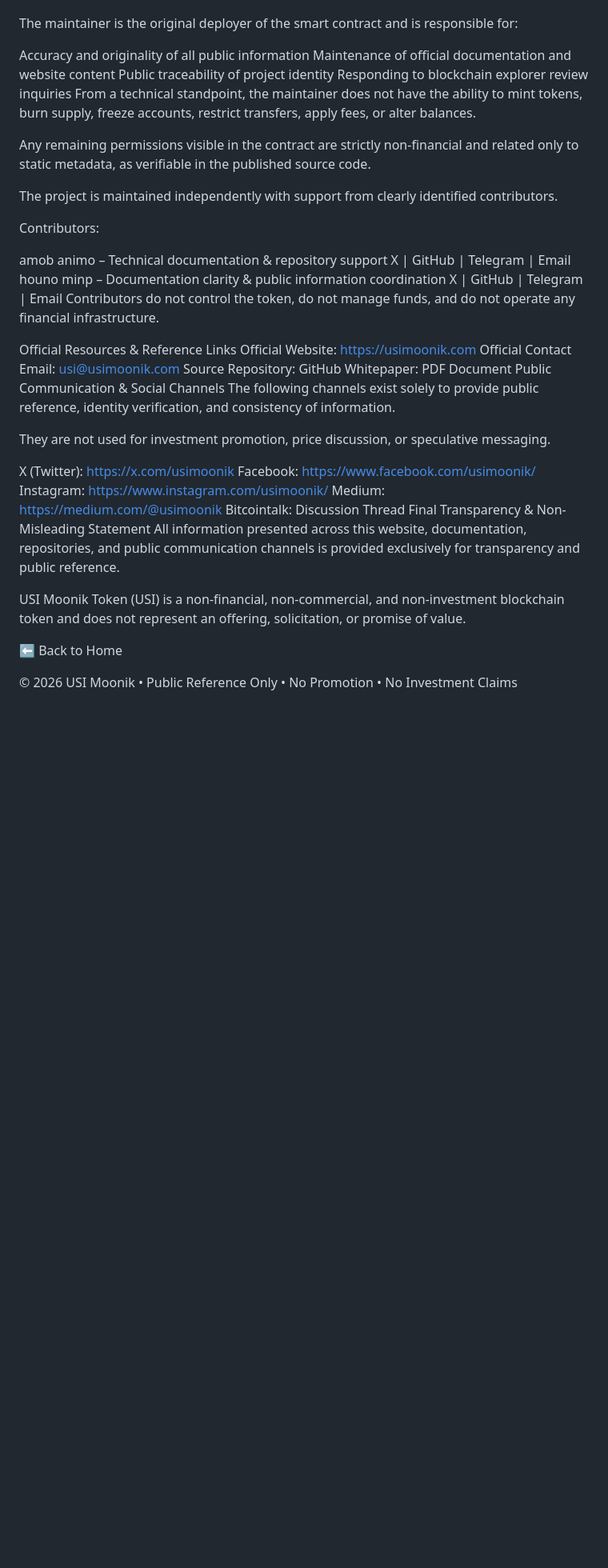
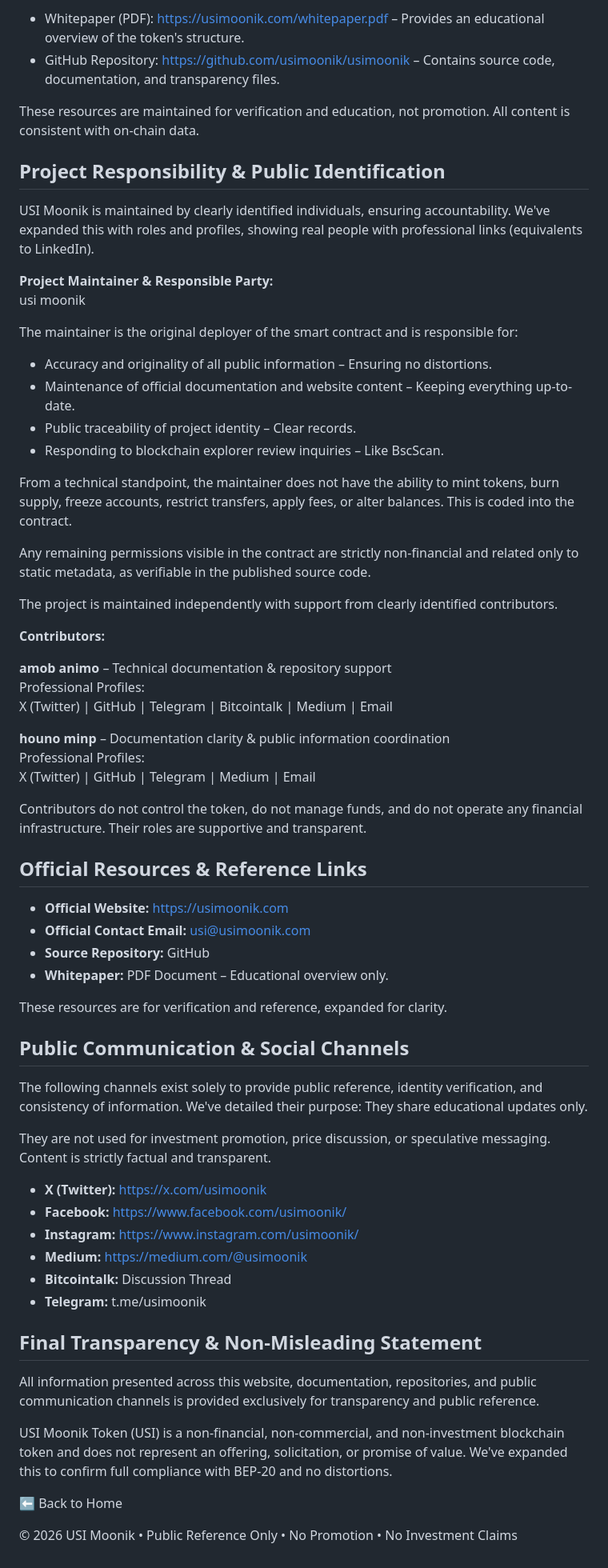
Before and after one commit to usimoonik/usimoonik, a Markdown page: social-proof.md, the part around one of its changes. Shown at 80% size. Drawn GitHub-style; blank space fills up the shorter version.

```diff
--- a/social-proof.md
+++ b/social-proof.md
@@ -48,44 +46,67 @@ Project Maintainer & Responsible Party:
+- Whitepaper (PDF): https://usimoonik.com/whitepaper.pdf – Provides an educational overview of the token's structure.
+- GitHub Repository: https://github.com/usimoonik/usimoonik – Contains source code, documentation, and transparency files.
+
+These resources are maintained for verification and education, not promotion. All content is consistent with on-chain data.
+
+## Project Responsibility & Public Identification
+
+USI Moonik is maintained by clearly identified individuals, ensuring accountability. We've expanded this with roles and profiles, showing real people with professional links (equivalents to LinkedIn).
+
+**Project Maintainer & Responsible Party:**
 usi moonik
 
 The maintainer is the original deployer of the smart contract and is responsible for:
 
-Accuracy and originality of all public information
-Maintenance of official documentation and website content
-Public traceability of project identity
-Responding to blockchain explorer review inquiries
-From a technical standpoint, the maintainer does not have the ability to mint tokens, burn supply, freeze accounts, restrict transfers, apply fees, or alter balances.
+- Accuracy and originality of all public information – Ensuring no distortions.
+- Maintenance of official documentation and website content – Keeping everything up-to-date.
+- Public traceability of project identity – Clear records.
+- Responding to blockchain explorer review inquiries – Like BscScan.
+
+From a technical standpoint, the maintainer does not have the ability to mint tokens, burn supply, freeze accounts, restrict transfers, apply fees, or alter balances. This is coded into the contract.
 
 Any remaining permissions visible in the contract are strictly non-financial and related only to static metadata, as verifiable in the published source code.
 
 The project is maintained independently with support from clearly identified contributors.
 
-Contributors:
+**Contributors:**
 
-amob animo – Technical documentation & repository support
-X | GitHub | Telegram | Email
-houno minp – Documentation clarity & public information coordination
-X | GitHub | Telegram | Email
-Contributors do not control the token, do not manage funds, and do not operate any financial infrastructure.
+**amob animo** – Technical documentation & repository support
+Professional Profiles:
+X (Twitter) | GitHub | Telegram | Bitcointalk | Medium | Email
 
-Official Resources & Reference Links
-Official Website: https://usimoonik.com
-Official Contact Email: usi@usimoonik.com
-Source Repository: GitHub
-Whitepaper: PDF Document
-Public Communication & Social Channels
-The following channels exist solely to provide public reference, identity verification, and consistency of information.
+**houno minp** – Documentation clarity & public information coordination
+Professional Profiles:
+X (Twitter) | GitHub | Telegram | Medium | Email
 
-They are not used for investment promotion, price discussion, or speculative messaging.
+Contributors do not control the token, do not manage funds, and do not operate any financial infrastructure. Their roles are supportive and transparent.
 
-X (Twitter): https://x.com/usimoonik
-Facebook: https://www.facebook.com/usimoonik/
-Instagram: https://www.instagram.com/usimoonik/
-Medium: https://medium.com/@usimoonik
-Bitcointalk: Discussion Thread
-Final Transparency & Non-Misleading Statement
+## Official Resources & Reference Links
+
+- **Official Website:** https://usimoonik.com
+- **Official Contact Email:** usi@usimoonik.com
+- **Source Repository:** GitHub
+- **Whitepaper:** PDF Document – Educational overview only.
+
+These resources are for verification and reference, expanded for clarity.
+
+## Public Communication & Social Channels
+
+The following channels exist solely to provide public reference, identity verification, and consistency of information. We've detailed their purpose: They share educational updates only.
+
+They are not used for investment promotion, price discussion, or speculative messaging. Content is strictly factual and transparent.
+
+- **X (Twitter):** https://x.com/usimoonik
+- **Facebook:** https://www.facebook.com/usimoonik/
+- **Instagram:** https://www.instagram.com/usimoonik/
+- **Medium:** https://medium.com/@usimoonik
+- **Bitcointalk:** Discussion Thread
+- **Telegram:** t.me/usimoonik
+
+## Final Transparency & Non-Misleading Statement
+
 All information presented across this website, documentation, repositories, and public communication channels is provided exclusively for transparency and public reference.
 
-USI Moonik Token (USI) is a non-financial, non-commercial, and non-investment blockchain token and does not represent an offering, solicitation, or promise of value.
+USI Moonik Token (USI) is a non-financial, non-commercial, and non-investment blockchain token and does not represent an offering, solicitation, or promise of value. We've expanded this to confirm full compliance with BEP-20 and no distortions.
 
 ⬅ Back to Home
 
```
Also changed, not shown: other parts of social-proof.md (+34 -36 lines).
